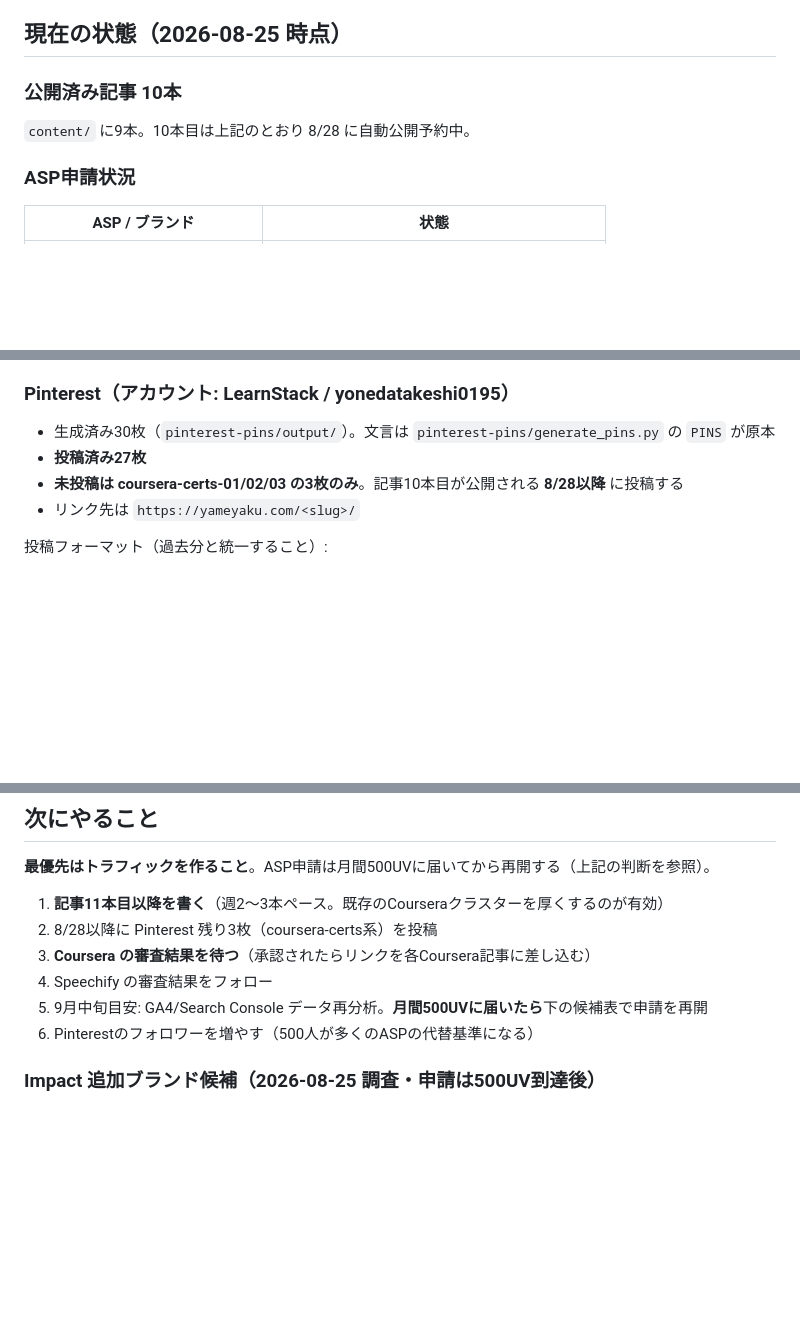
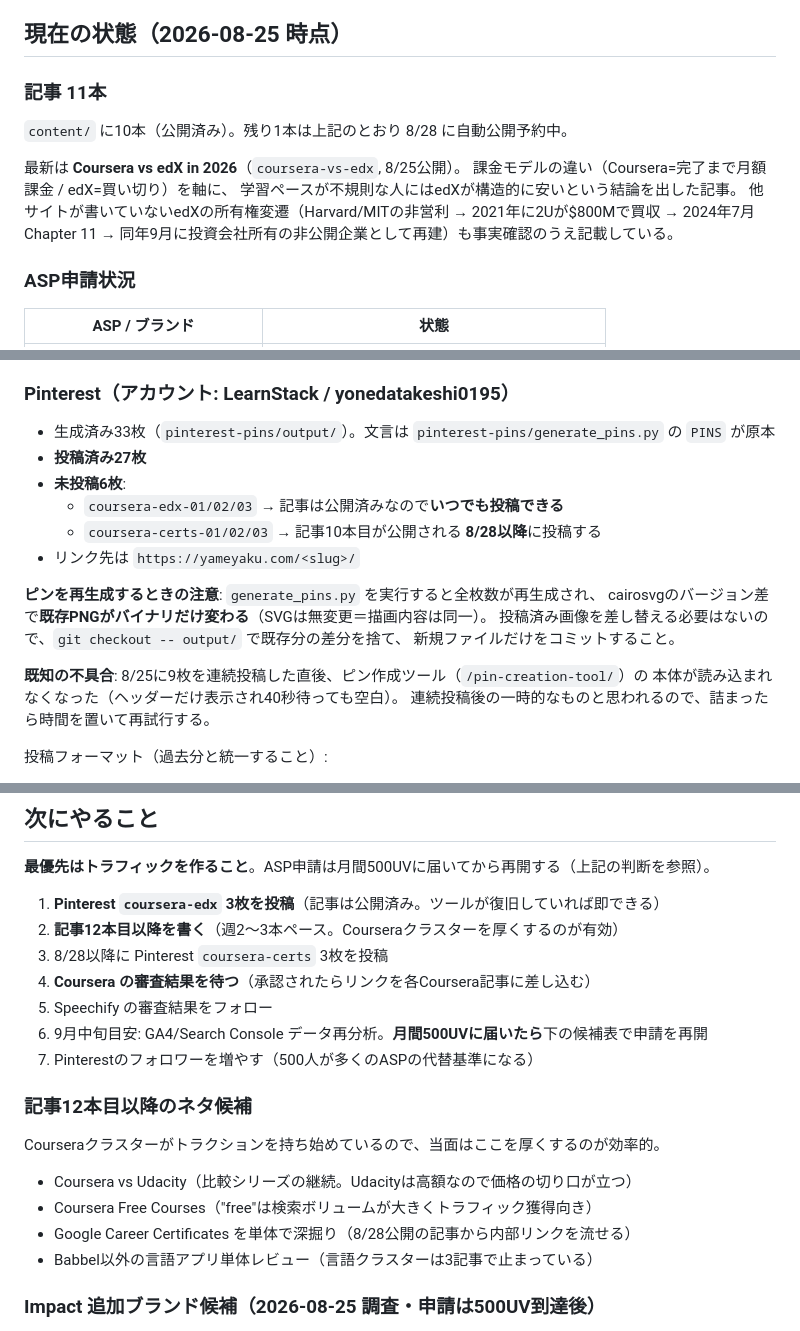
Before and after one commit to takeyone1967/learnstack, a Markdown page: CLAUDE.md, 3 parts joined by grey strips. GitHub-like rendering; blank space fills up the shorter version.

Commit message:
記事11本目の公開とPinterestの状態を反映
content/が10本になり、未投稿ピンは6枚（うちcoursera-edx 3枚は即投稿可能）。
ピン再生成時に既存PNGのバイナリだけが変わる件と、連続投稿後にピン作成ツールが
読み込めなくなった件を注意事項として記録。記事12本目以降のネタ候補も追加した。

Co-Authored-By: Claude Opus 5 <noreply@anthropic.com>

```diff
--- a/CLAUDE.md
+++ b/CLAUDE.md
@@ -23,8 +23,15 @@
 
 ## 現在の状態（2026-08-25 時点）
 
-### 公開済み記事 10本
-`content/` に9本。10本目は上記のとおり 8/28 に自動公開予約中。
+### 記事 11本
+
+`content/` に10本（公開済み）。残り1本は上記のとおり 8/28 に自動公開予約中。
+
+最新は **Coursera vs edX in 2026**（`coursera-vs-edx`, 8/25公開）。
+課金モデルの違い（Coursera=完了まで月額課金 / edX=買い切り）を軸に、
+学習ペースが不規則な人にはedXが構造的に安いという結論を出した記事。
+他サイトが書いていないedXの所有権変遷（Harvard/MITの非営利 → 2021年に2Uが$800Mで買収 →
+2024年7月Chapter 11 → 同年9月に投資会社所有の非公開企業として再建）も事実確認のうえ記載している。
 
 ### ASP申請状況
 
@@ -58,10 +65,21 @@ LearnStackの現状はOrganic流入0件・Pinterestフォロワー0人で、**
 
 ### Pinterest（アカウント: LearnStack / yonedatakeshi0195）
 
-- 生成済み30枚（`pinterest-pins/output/`）。文言は `pinterest-pins/generate_pins.py` の `PINS` が原本
+- 生成済み33枚（`pinterest-pins/output/`）。文言は `pinterest-pins/generate_pins.py` の `PINS` が原本
 - **投稿済み27枚**
-- **未投稿は coursera-certs-01/02/03 の3枚のみ**。記事10本目が公開される **8/28以降** に投稿する
+- **未投稿6枚**:
+  - `coursera-edx-01/02/03` → 記事は公開済みなので**いつでも投稿できる**
+  - `coursera-certs-01/02/03` → 記事10本目が公開される **8/28以降**に投稿する
 - リンク先は `https://yameyaku.com/<slug>/`
+
+**ピンを再生成するときの注意**: `generate_pins.py` を実行すると全枚数が再生成され、
+cairosvgのバージョン差で**既存PNGがバイナリだけ変わる**（SVGは無変更＝描画内容は同一）。
+投稿済み画像を差し替える必要はないので、`git checkout -- output/` で既存分の差分を捨て、
+新規ファイルだけをコミットすること。
+
+**既知の不具合**: 8/25に9枚を連続投稿した直後、ピン作成ツール（`/pin-creation-tool/`）の
+本体が読み込まれなくなった（ヘッダーだけ表示され40秒待っても空白）。
+連続投稿後の一時的なものと思われるので、詰まったら時間を置いて再試行する。
 
 投稿フォーマット（過去分と統一すること）:
 
@@ -79,12 +97,22 @@ LearnStackの現状はOrganic流入0件・Pinterestフォロワー0人で、**
 
 **最優先はトラフィックを作ること**。ASP申請は月間500UVに届いてから再開する（上記の判断を参照）。
 
-1. **記事11本目以降を書く**（週2〜3本ペース。既存のCourseraクラスターを厚くするのが有効）
-2. 8/28以降に Pinterest 残り3枚（coursera-certs系）を投稿
-3. **Coursera の審査結果を待つ**（承認されたらリンクを各Coursera記事に差し込む）
-4. Speechify の審査結果をフォロー
-5. 9月中旬目安: GA4/Search Console データ再分析。**月間500UVに届いたら**下の候補表で申請を再開
-6. Pinterestのフォロワーを増やす（500人が多くのASPの代替基準になる）
+1. **Pinterest `coursera-edx` 3枚を投稿**（記事は公開済み。ツールが復旧していれば即できる）
+2. **記事12本目以降を書く**（週2〜3本ペース。Courseraクラスターを厚くするのが有効）
+3. 8/28以降に Pinterest `coursera-certs` 3枚を投稿
+4. **Coursera の審査結果を待つ**（承認されたらリンクを各Coursera記事に差し込む）
+5. Speechify の審査結果をフォロー
+6. 9月中旬目安: GA4/Search Console データ再分析。**月間500UVに届いたら**下の候補表で申請を再開
+7. Pinterestのフォロワーを増やす（500人が多くのASPの代替基準になる）
+
+### 記事12本目以降のネタ候補
+
+Courseraクラスターがトラクションを持ち始めているので、当面はここを厚くするのが効率的。
+
+- Coursera vs Udacity（比較シリーズの継続。Udacityは高額なので価格の切り口が立つ）
+- Coursera Free Courses（"free"は検索ボリュームが大きくトラフィック獲得向き）
+- Google Career Certificates を単体で深掘り（8/28公開の記事から内部リンクを流せる）
+- Babbel以外の言語アプリ単体レビュー（言語クラスターは3記事で止まっている）
 
 ### Impact 追加ブランド候補（2026-08-25 調査・**申請は500UV到達後**）
 
```
